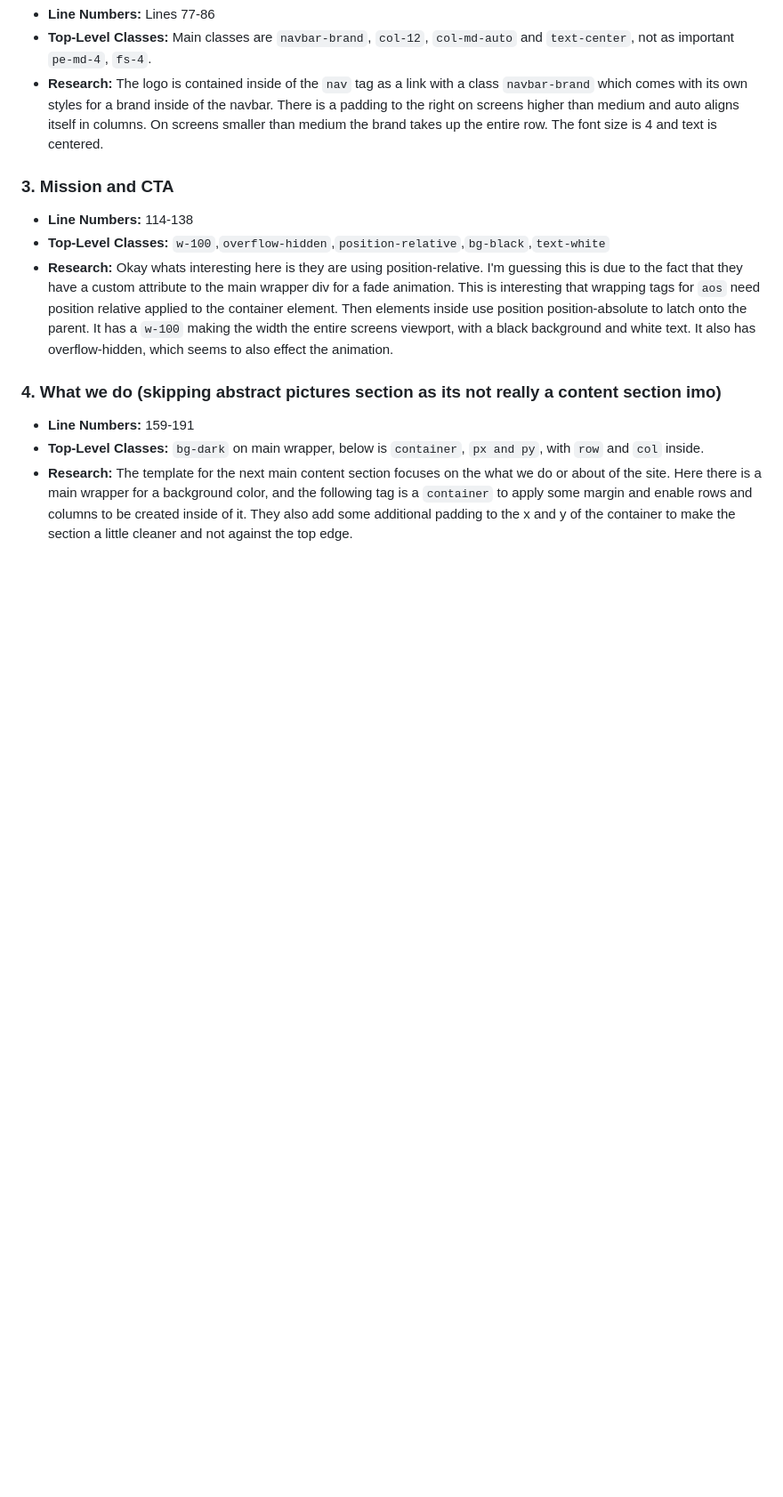
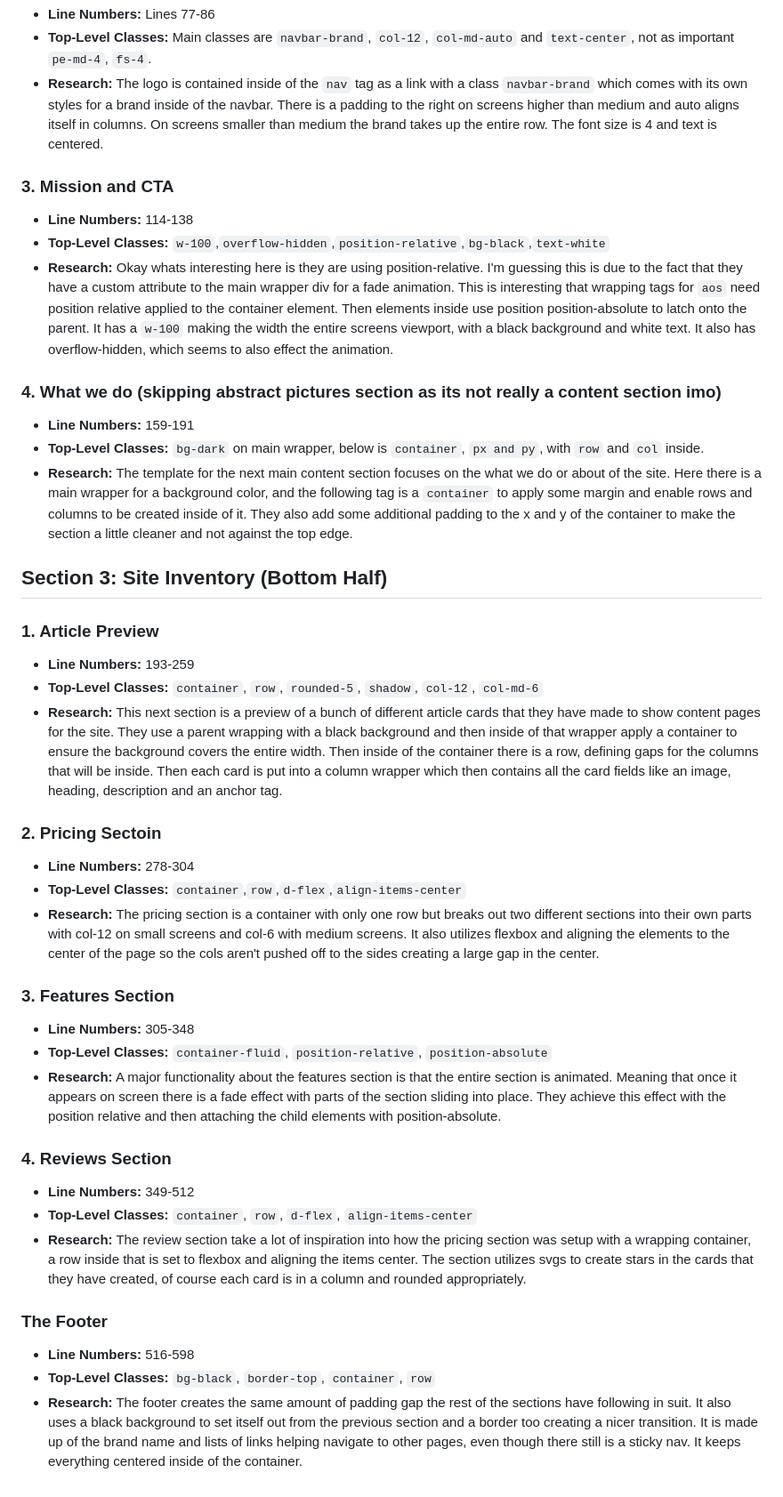
Before and after one commit to CIT82/breannar-pub, a Markdown page: p0/README.md, the part around the change. Shown at 89% size. GitHub-like rendering; blank space fills up the shorter version.

Commit message:
docs: identified bottom half functional blocks and top-level classes

```diff
--- a/p0/README.md
+++ b/p0/README.md
@@ -31,3 +31,30 @@
 * **Line Numbers:** 159-191
 * **Top-Level Classes:** `bg-dark` on main wrapper, below is `container`, `px and py`, with `row` and `col` inside.
 * **Research:** The template for the next main content section focuses on the what we do or about of the site. Here there is a main wrapper for a background color, and the following tag is a `container` to apply some margin and enable rows and columns to be created inside of it. They also add some additional padding to the x and y of the container to make the section a little cleaner and not against the top edge.
+
+## Section 3: Site Inventory (Bottom Half)
+
+### 1. Article Preview
+* **Line Numbers:** 193-259
+* **Top-Level Classes:** `container`, `row`, `rounded-5`, `shadow`, `col-12`, `col-md-6`
+* **Research:** This next section is a preview of a bunch of different article cards that they have made to show content pages for the site. They use a parent wrapping with a black background and then inside of that wrapper apply a container to ensure the background covers the entire width. Then inside of the container there is a row, defining gaps for the columns that will be inside. Then each card is put into a column wrapper which then contains all the card fields like an image, heading, description and an anchor tag.
+
+### 2. Pricing Sectoin
+* **Line Numbers:** 278-304
+* **Top-Level Classes:** `container`,`row`,`d-flex`,`align-items-center`
+* **Research:** The pricing section is a container with only one row but breaks out two different sections into their own parts with col-12 on small screens and col-6 with medium screens. It also utilizes flexbox and aligning the elements to the center of the page so the cols aren't pushed off to the sides creating a large gap in the center.
+
+### 3. Features Section
+* **Line Numbers:** 305-348
+* **Top-Level Classes:** `container-fluid`, `position-relative`, `position-absolute`
+* **Research:** A major functionality about the features section is that the entire section is animated. Meaning that once it appears on screen there is a fade effect with parts of the section sliding into place. They achieve this effect with the position relative and then attaching the child elements with position-absolute.
+
+### 4. Reviews Section
+* **Line Numbers:** 349-512
+* **Top-Level Classes:** `container`, `row`, `d-flex`, `align-items-center`
+* **Research:** The review section take a lot of inspiration into how the pricing section was setup with a wrapping container, a row inside that is set to flexbox and aligning the items center. The section utilizes svgs to create stars in the cards that they have created, of course each card is in a column and rounded appropriately.
+
+### The Footer
+* **Line Numbers:** 516-598
+* **Top-Level Classes:** `bg-black`, `border-top`, `container`, `row`
+* **Research:** The footer creates the same amount of padding gap the rest of the sections have following in suit. It also uses a black background to set itself out from the previous section and a border too creating a nicer transition. It is made up of the brand name and lists of links helping navigate to other pages, even though there still is a sticky nav. It keeps everything centered inside of the container.
```
